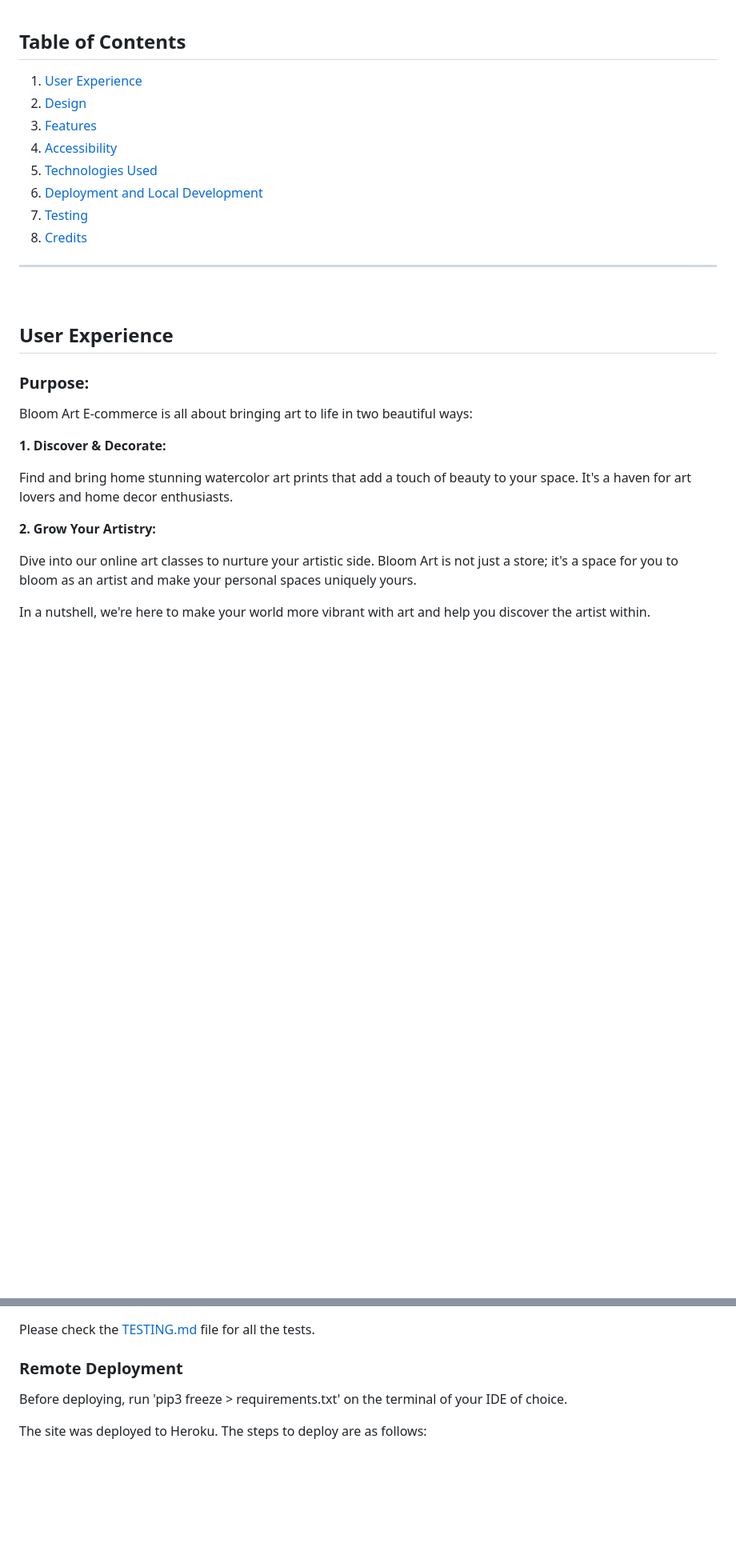
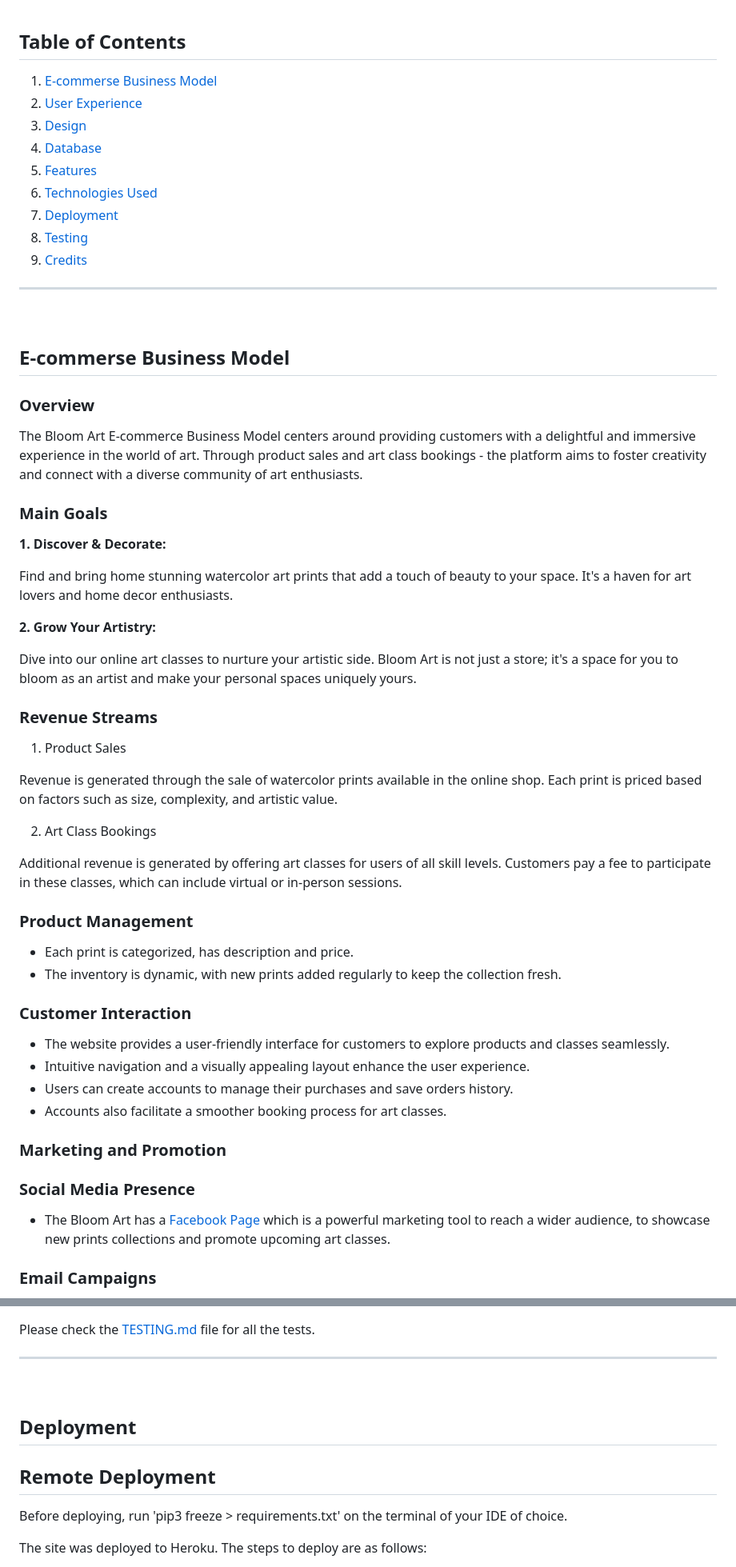
Before and after one commit to ksumm/the_Bloom_PP5, a Markdown page: README.md, 2 parts joined by grey strips. Shown: that part at 80% size. GitHub-like rendering; blank space fills up the shorter version.

```diff
--- a/README.md
+++ b/README.md
@@ -12,24 +12,25 @@ Welcome to The Bloom Art, a vibrant and user-friendly e-commerce platform specia
 
 ## **Table of Contents**
 
-1. [User Experience](#user-experience)
+1. [E-commerse Business Model](#e-commerse-business-model)
+2. [User Experience](#user-experience)
 3. [Design](#design)
+4. [Database](#database)
 5. [Features](#features)
-6. [Accessibility](#accessibility)
-7. [Technologies Used](#technologies-used)
-8. [Deployment and Local Development](#deployment-and-local-development)
-9. [Testing](#testing)
-10. [Credits](#credits)
+6. [Technologies Used](#technologies-used)
+7. [Deployment](#deployment)
+8. [Testing](#testing)
+9. [Credits](#credits)
 
 ---
 <br/>
 
-## **User Experience**
+## **E-commerse Business Model**
 
+### **Overview**
+The Bloom Art E-commerce Business Model centers around providing customers with a delightful and immersive experience in the world of art. Through product sales and art class bookings - the platform aims to foster creativity and connect with a diverse community of art enthusiasts.
 
-### **Purpose:**
-
-Bloom Art E-commerce is all about bringing art to life in two beautiful ways:
+### **Main Goals**
 
 **1. Discover & Decorate:**
 
@@ -39,5 +40,34 @@ Find and bring home stunning watercolor art prints that add a touch of beauty to
 
 Dive into our online art classes to nurture your artistic side. Bloom Art is not just a store; it's a space for you to bloom as an artist and make your personal spaces uniquely yours.
 
-In a nutshell, we're here to make your world more vibrant with art and help you discover the artist within.
+### **Revenue Streams**
 
+1. Product Sales
+
+Revenue is generated through the sale of watercolor prints available in the online shop.
+Each print is priced based on factors such as size, complexity, and artistic value.
+
+2. Art Class Bookings
+
+Additional revenue is generated by offering art classes for users of all skill levels.
+Customers pay a fee to participate in these classes, which can include virtual or in-person sessions.
+
+### **Product Management**
+
+ - Each print is categorized, has description and price.
+ - The inventory is dynamic, with new prints added regularly to keep the collection fresh.
+
+### **Customer Interaction**
+
+ - The website provides a user-friendly interface for customers to explore products and classes seamlessly.
+ - Intuitive navigation and a visually appealing layout enhance the user experience.
+ - Users can create accounts to manage their purchases and save orders history.
+ - Accounts also facilitate a smoother booking process for art classes.
+
+### **Marketing and Promotion**
+
+### **Social Media Presence**
+- The Bloom Art has a [Facebook Page](https://www.facebook.com/profile.php?id=61553970950482) which is a powerful marketing tool to reach a wider audience, to showcase new prints collections and promote upcoming art classes.
+
+### **Email Campaigns**
+
@@ -163,7 +222,12 @@ This project used GitHub Projects Tool to create the Scrum board and use agile m
 
 Please check the [TESTING.md](TESTING.md) file for all the tests.
 
-### Remote Deployment
+---
+<br/>
+
+## **Deployment**
+
+## **Remote Deployment**
 
 Before deploying, run 'pip3 freeze > requirements.txt' on the terminal of your IDE of choice.
 
```
Also changed, not shown: other parts of README.md (+54 -21 lines).
